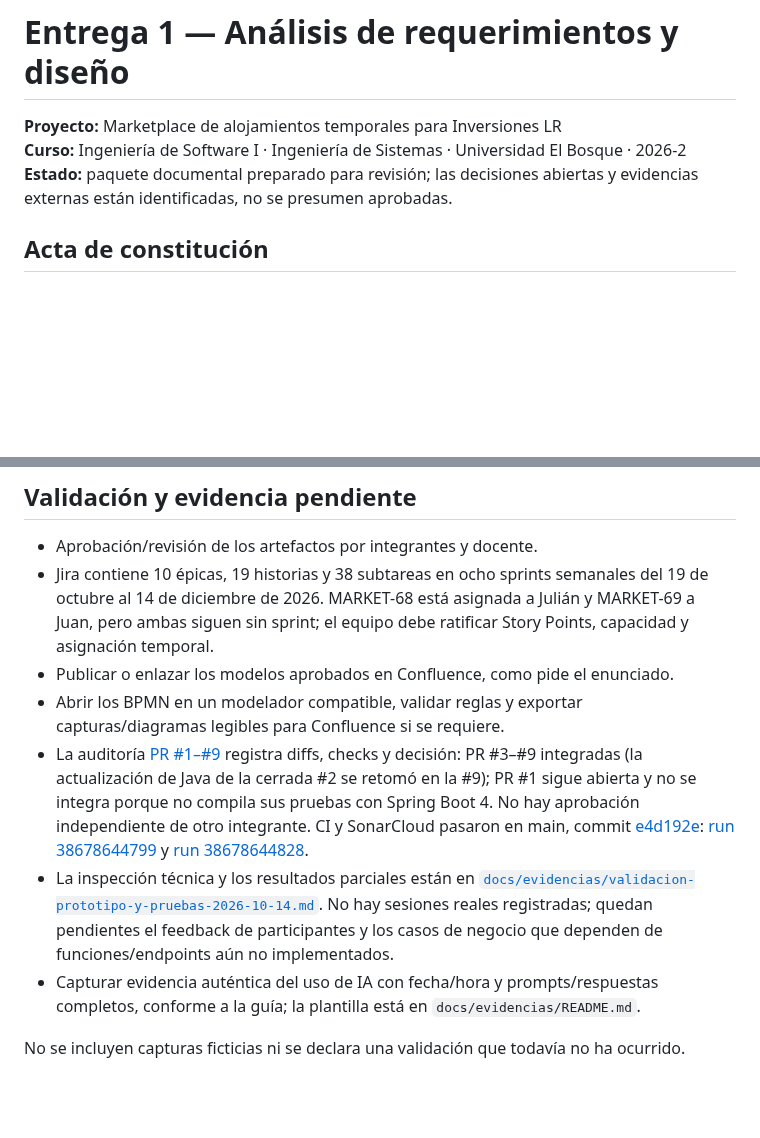
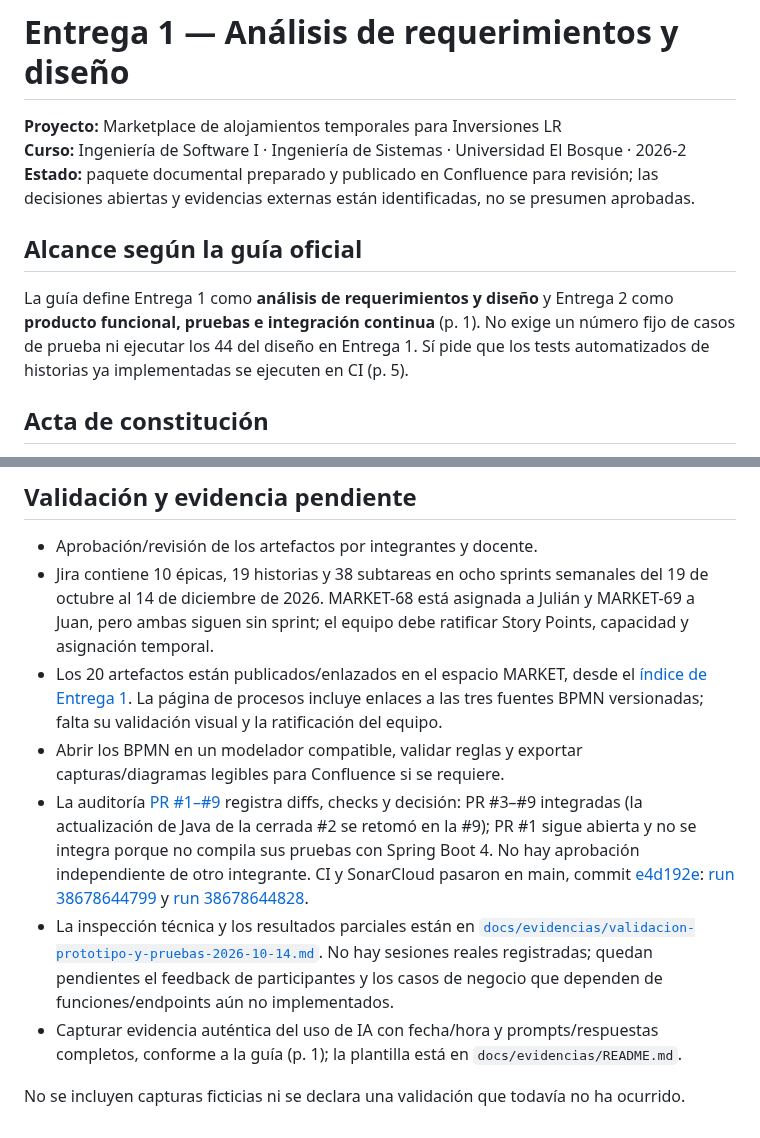
Before and after one commit to Rocky72153/marketplace-alojamientos, a Markdown page: docs/entrega-1/README.md, 2 parts joined by grey strips. GitHub-like rendering; blank space fills up the shorter version.

Commit message:
docs: alinea Entrega 1 con guía oficial y estado Confluence

```diff
--- a/docs/entrega-1/README.md
+++ b/docs/entrega-1/README.md
@@ -2,7 +2,11 @@
 
 **Proyecto:** Marketplace de alojamientos temporales para Inversiones LR
 **Curso:** Ingeniería de Software I · Ingeniería de Sistemas · Universidad El Bosque · 2026-2
-**Estado:** paquete documental preparado para revisión; las decisiones abiertas y evidencias externas están identificadas, no se presumen aprobadas.
+**Estado:** paquete documental preparado y publicado en Confluence para revisión; las decisiones abiertas y evidencias externas están identificadas, no se presumen aprobadas.
+
+## Alcance según la guía oficial
+
+La guía define Entrega 1 como **análisis de requerimientos y diseño** y Entrega 2 como **producto funcional, pruebas e integración continua** (p. 1). No exige un número fijo de casos de prueba ni ejecutar los 44 del diseño en Entrega 1. Sí pide que los tests automatizados de historias ya implementadas se ejecuten en CI (p. 5).
 
 ## Acta de constitución
 
@@ -54,10 +58,10 @@ Los identificadores se mantienen consistentes: ACT, INT, RBN, RN, RF, RNF, EP, H
 
 - Aprobación/revisión de los artefactos por integrantes y docente.
 - Jira contiene 10 épicas, 19 historias y 38 subtareas en ocho sprints semanales del 19 de octubre al 14 de diciembre de 2026. MARKET-68 está asignada a Julián y MARKET-69 a Juan, pero ambas siguen sin sprint; el equipo debe ratificar Story Points, capacidad y asignación temporal.
-- Publicar o enlazar los modelos aprobados en Confluence, como pide el enunciado.
+- Los 20 artefactos están publicados/enlazados en el espacio MARKET, desde el [índice de Entrega 1](https://unbosque-team-zeutvqmy.atlassian.net/wiki/spaces/MARKET/pages/753665/Entrega+1+estado+evidencia+y+ratificaci+n+del+equipo). La página de procesos incluye enlaces a las tres fuentes BPMN versionadas; falta su validación visual y la ratificación del equipo.
 - Abrir los BPMN en un modelador compatible, validar reglas y exportar capturas/diagramas legibles para Confluence si se requiere.
 - La auditoría [PR #1–#9](../evidencias/revision-pull-requests-2026-10.md) registra diffs, checks y decisión: PR #3–#9 integradas (la actualización de Java de la cerrada #2 se retomó en la #9); PR #1 sigue abierta y no se integra porque no compila sus pruebas con Spring Boot 4. No hay aprobación independiente de otro integrante. CI y SonarCloud pasaron en main, commit [e4d192e](https://github.com/Rocky72153/marketplace-alojamientos/commit/e4d192e8054484174b80a5820131a419da55e907): [run 38678644799](https://github.com/Rocky72153/marketplace-alojamientos/actions/runs/38678644799) y [run 38678644828](https://github.com/Rocky72153/marketplace-alojamientos/actions/runs/38678644828).
 - La inspección técnica y los resultados parciales están en [`docs/evidencias/validacion-prototipo-y-pruebas-2026-10-14.md`](../evidencias/validacion-prototipo-y-pruebas-2026-10-14.md). No hay sesiones reales registradas; quedan pendientes el feedback de participantes y los casos de negocio que dependen de funciones/endpoints aún no implementados.
-- Capturar evidencia auténtica del uso de IA con fecha/hora y prompts/respuestas completos, conforme a la guía; la plantilla está en `docs/evidencias/README.md`.
+- Capturar evidencia auténtica del uso de IA con fecha/hora y prompts/respuestas completos, conforme a la guía (p. 1); la plantilla está en `docs/evidencias/README.md`.
 
 No se incluyen capturas ficticias ni se declara una validación que todavía no ha ocurrido.
```
